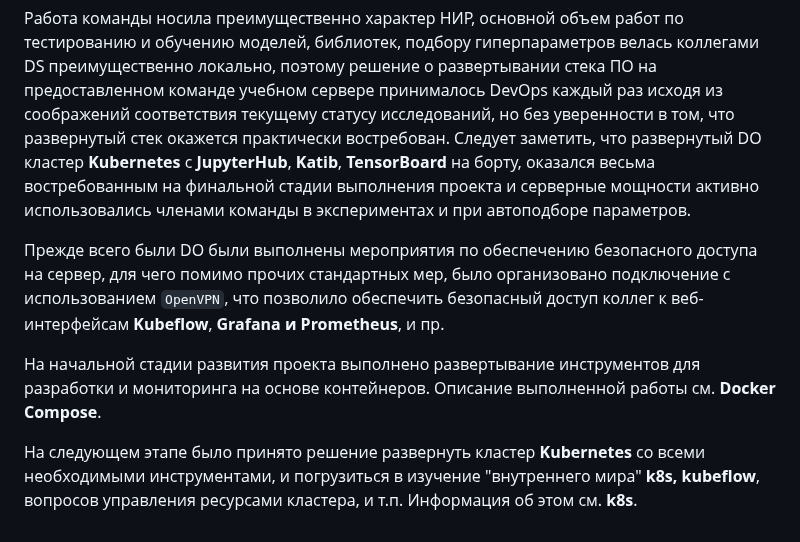
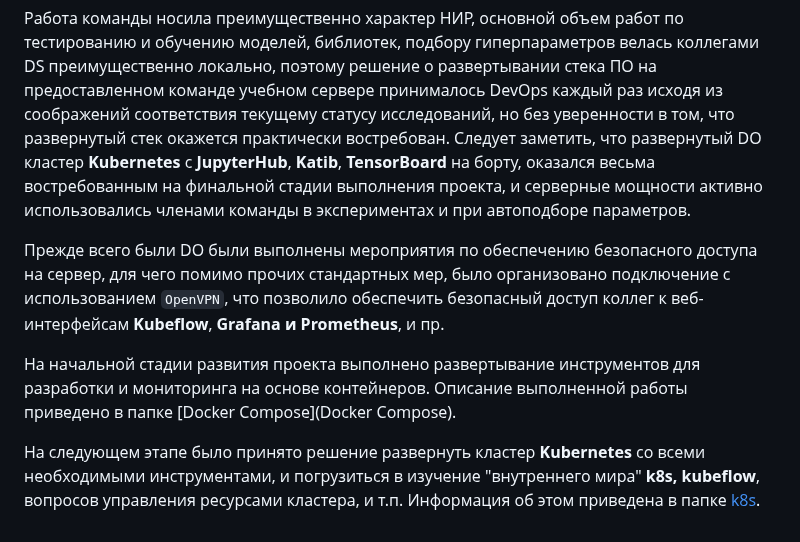
Before and after one commit to Team2RoboTech1TOrg/RoboTech-DO, a Markdown page: README.md, the part around one of its changes. Rendered like a GitHub page.

Commit message:
One more README.md alteration

```diff
--- a/README.md
+++ b/README.md
@@ -17,10 +18,10 @@
 - Разработан интерфейс для настройки симуляции.
 
 Работа команды носила преимущественно характер НИР, основной объем работ по тестированию и обучению моделей, библиотек, подбору гиперпараметров велась коллегами DS преимущественно локально, поэтому решение о развертывании стека ПО на предоставленном команде учебном сервере принималось DevOps каждый раз исходя из соображений соответствия текущему статусу исследований, но без уверенности в том, что развернутый стек окажется практически востребован.
-Следует заметить, что развернутый DO кластер **Kubernetes** с **JupyterHub**, **Katib**, **TensorBoard** на борту, оказался весьма востребованным на финальной стадии выполнения проекта и серверные мощности активно использовались членами команды в экспериментах и при автоподборе параметров.
+Следует заметить, что развернутый DO кластер **Kubernetes** с **JupyterHub**, **Katib**, **TensorBoard** на борту, оказался весьма востребованным на финальной стадии выполнения проекта, и серверные мощности активно использовались членами команды в экспериментах и при автоподборе параметров.
 
 Прежде всего были DO были выполнены мероприятия по обеспечению безопасного доступа на сервер, для чего помимо прочих стандартных мер, было организовано подключение с использованием `OpenVPN`, что позволило обеспечить безопасный доступ коллег к веб-интерфейсам **Kubeflow**, **Grafana и Prometheus**, и пр.
 
-На начальной стадии развития проекта выполнено развертывание инструментов для разработки и мониторинга на основе контейнеров. Описание выполненной работы см. **Docker Compose**.
+На начальной стадии развития проекта выполнено развертывание инструментов для разработки и мониторинга на основе контейнеров. Описание выполненной работы приведено в папке  [Docker Compose](Docker Compose).
 
-На следующем этапе было принято решение развернуть кластер **Kubernetes**  со всеми необходимыми инструментами, и погрузиться в изучение "внутреннего мира" **k8s, kubeflow**, вопросов управления ресурсами кластера, и т.п. Информация об этом см. **k8s**.
+На следующем этапе было принято решение развернуть кластер **Kubernetes**  со всеми необходимыми инструментами, и погрузиться в изучение "внутреннего мира" **k8s, kubeflow**, вопросов управления ресурсами кластера, и т.п. Информация об этом приведена в папке [k8s](k8s).
```
Also changed, not shown: other parts of README.md (+2 -1 lines).
